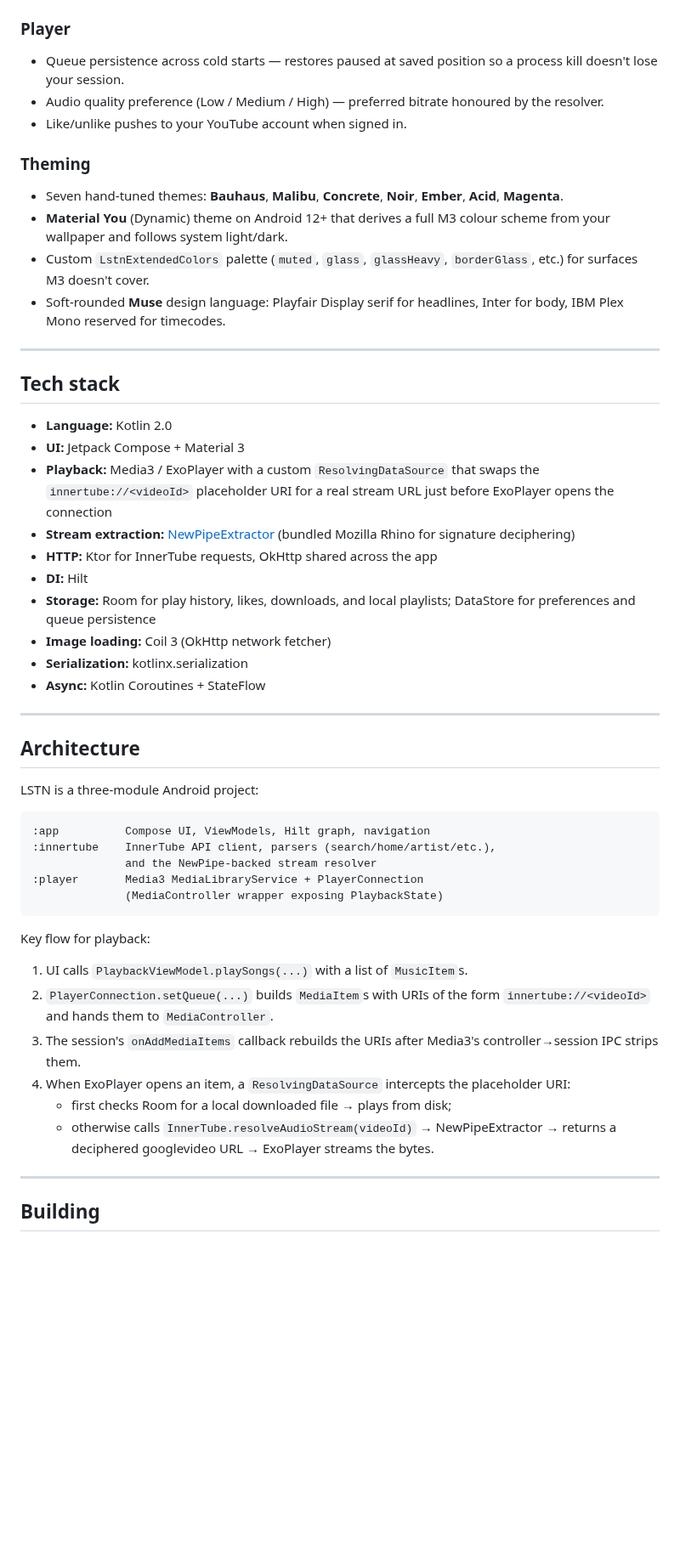
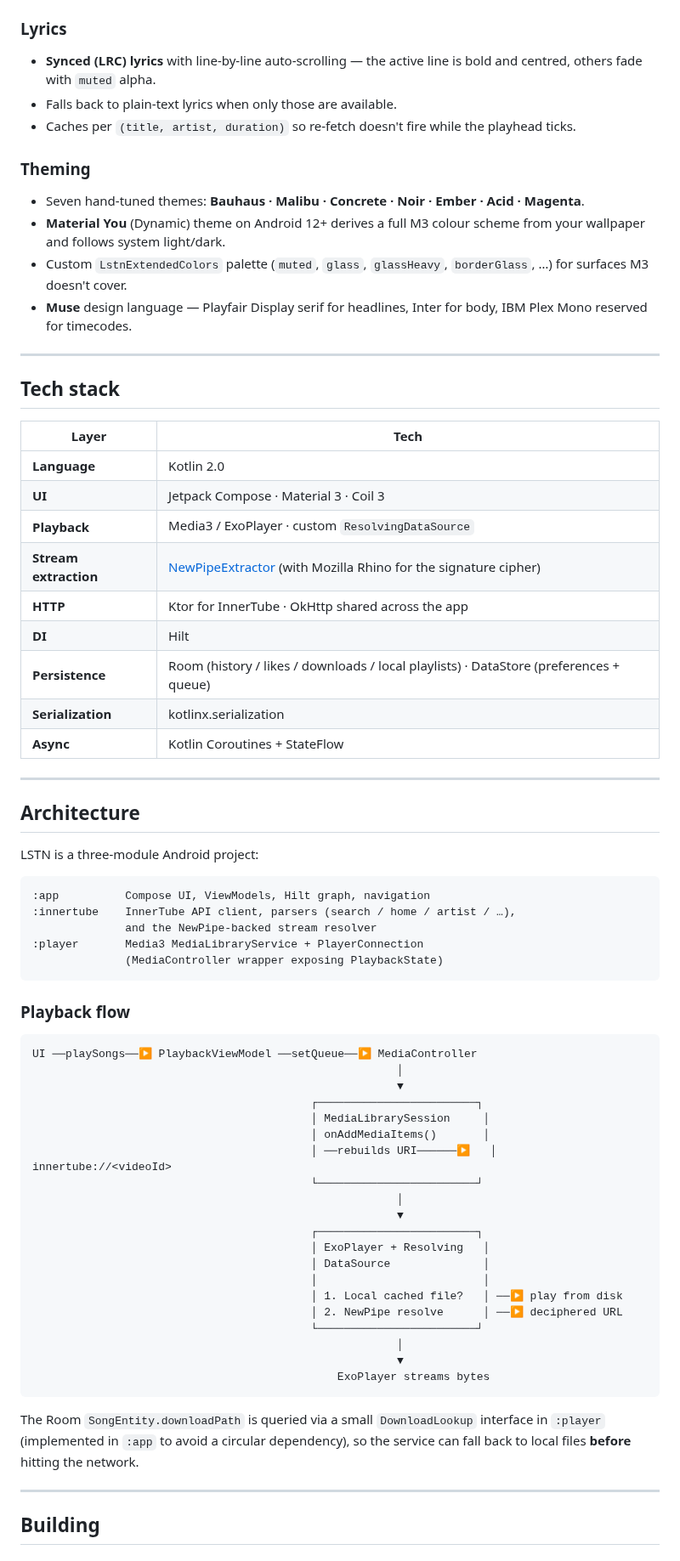
Before and after one commit to SambuddhaRoy/Verza, a Markdown page: README.md, the part around one of its changes. Shown at 85% size. Rendered like a GitHub page; blank space fills up the shorter version.

````diff
--- a/README.md
+++ b/README.md
@@ -44,30 +124,31 @@ LSTN streams the full YouTube Music catalogue without ads, plays your real album
 - Foreground media service with lock-screen / notification controls via Media3 `MediaLibrarySession`.
 
-### Player
-- Queue persistence across cold starts — restores paused at saved position so a process kill doesn't lose your session.
-- Audio quality preference (Low / Medium / High) — preferred bitrate honoured by the resolver.
-- Like/unlike pushes to your YouTube account when signed in.
+### Lyrics
+- **Synced (LRC) lyrics** with line-by-line auto-scrolling — the active line is bold and centred, others fade with `muted` alpha.
+- Falls back to plain-text lyrics when only those are available.
+- Caches per `(title, artist, duration)` so re-fetch doesn't fire while the playhead ticks.
 
 ### Theming
-- Seven hand-tuned themes: **Bauhaus**, **Malibu**, **Concrete**, **Noir**, **Ember**, **Acid**, **Magenta**.
-- **Material You** (Dynamic) theme on Android 12+ that derives a full M3 colour scheme from your wallpaper and follows system light/dark.
-- Custom `LstnExtendedColors` palette (`muted`, `glass`, `glassHeavy`, `borderGlass`, etc.) for surfaces M3 doesn't cover.
-- Soft-rounded **Muse** design language: Playfair Display serif for headlines, Inter for body, IBM Plex Mono reserved for timecodes.
+- Seven hand-tuned themes: **Bauhaus · Malibu · Concrete · Noir · Ember · Acid · Magenta**.
+- **Material You** (Dynamic) theme on Android 12+ derives a full M3 colour scheme from your wallpaper and follows system light/dark.
+- Custom `LstnExtendedColors` palette (`muted`, `glass`, `glassHeavy`, `borderGlass`, …) for surfaces M3 doesn't cover.
+- **Muse** design language — Playfair Display serif for headlines, Inter for body, IBM Plex Mono reserved for timecodes.
 
 ---
 
 ## Tech stack
 
-- **Language:** Kotlin 2.0
-- **UI:** Jetpack Compose + Material 3
-- **Playback:** Media3 / ExoPlayer with a custom `ResolvingDataSource` that swaps the `innertube://<videoId>` placeholder URI for a real stream URL just before ExoPlayer opens the connection
-- **Stream extraction:** [NewPipeExtractor](https://github.com/TeamNewPipe/NewPipeExtractor) (bundled Mozilla Rhino for signature deciphering)
-- **HTTP:** Ktor for InnerTube requests, OkHttp shared across the app
-- **DI:** Hilt
-- **Storage:** Room for play history, likes, downloads, and local playlists; DataStore for preferences and queue persistence
-- **Image loading:** Coil 3 (OkHttp network fetcher)
-- **Serialization:** kotlinx.serialization
-- **Async:** Kotlin Coroutines + StateFlow
+| Layer | Tech |
+|---|---|
+| **Language** | Kotlin 2.0 |
+| **UI** | Jetpack Compose · Material 3 · Coil 3 |
+| **Playback** | Media3 / ExoPlayer · custom `ResolvingDataSource` |
+| **Stream extraction** | [NewPipeExtractor](https://github.com/TeamNewPipe/NewPipeExtractor) (with Mozilla Rhino for the signature cipher) |
+| **HTTP** | Ktor for InnerTube · OkHttp shared across the app |
+| **DI** | Hilt |
+| **Persistence** | Room (history / likes / downloads / local playlists) · DataStore (preferences + queue) |
+| **Serialization** | kotlinx.serialization |
+| **Async** | Kotlin Coroutines + StateFlow |
 
 ---
 
@@ -77,19 +158,38 @@ LSTN is a three-module Android project:
 
 ```
 :app          Compose UI, ViewModels, Hilt graph, navigation
-:innertube    InnerTube API client, parsers (search/home/artist/etc.),
+:innertube    InnerTube API client, parsers (search / home / artist / …),
               and the NewPipe-backed stream resolver
 :player       Media3 MediaLibraryService + PlayerConnection
               (MediaController wrapper exposing PlaybackState)
 ```
 
-Key flow for playback:
-1. UI calls `PlaybackViewModel.playSongs(...)` with a list of `MusicItem`s.
-2. `PlayerConnection.setQueue(...)` builds `MediaItem`s with URIs of the form `innertube://<videoId>` and hands them to `MediaController`.
-3. The session's `onAddMediaItems` callback rebuilds the URIs after Media3's controller→session IPC strips them.
-4. When ExoPlayer opens an item, a `ResolvingDataSource` intercepts the placeholder URI:
-   - first checks Room for a local downloaded file → plays from disk;
-   - otherwise calls `InnerTube.resolveAudioStream(videoId)` → NewPipeExtractor → returns a deciphered googlevideo URL → ExoPlayer streams the bytes.
+### Playback flow
+
+```
+UI ──playSongs──▶ PlaybackViewModel ──setQueue──▶ MediaController
+                                                       │
+                                                       ▼
+                                          ┌────────────────────────┐
+                                          │ MediaLibrarySession     │
+                                          │ onAddMediaItems()       │
+                                          │ ──rebuilds URI──────▶   │  innertube://<videoId>
+                                          └────────────────────────┘
+                                                       │
+                                                       ▼
+                                          ┌────────────────────────┐
+                                          │ ExoPlayer + Resolving   │
+                                          │ DataSource              │
+                                          │                         │
+                                          │ 1. Local cached file?   │ ──▶ play from disk
+                                          │ 2. NewPipe resolve      │ ──▶ deciphered URL
+                                          └────────────────────────┘
+                                                       │
+                                                       ▼
+                                              ExoPlayer streams bytes
+```
+
+The Room `SongEntity.downloadPath` is queried via a small `DownloadLookup` interface in `:player` (implemented in `:app` to avoid a circular dependency), so the service can fall back to local files **before** hitting the network.
 
 ---
 
````
Also changed, not shown: other parts of README.md (+113 -29 lines), docs/home.jpg (added), docs/now-playing.jpg (added).
